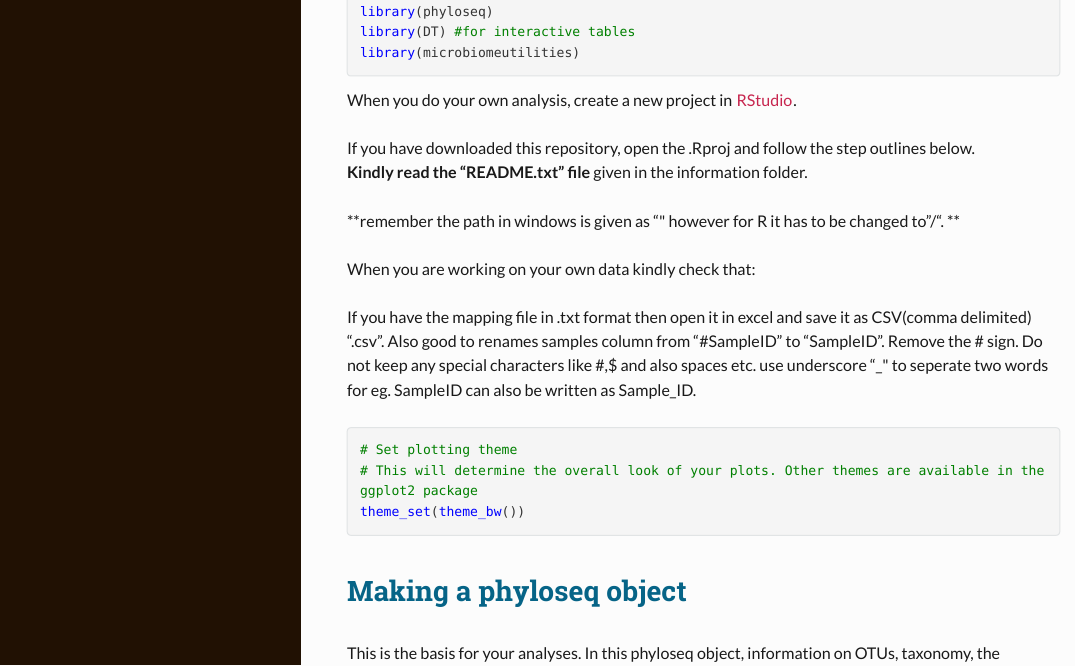
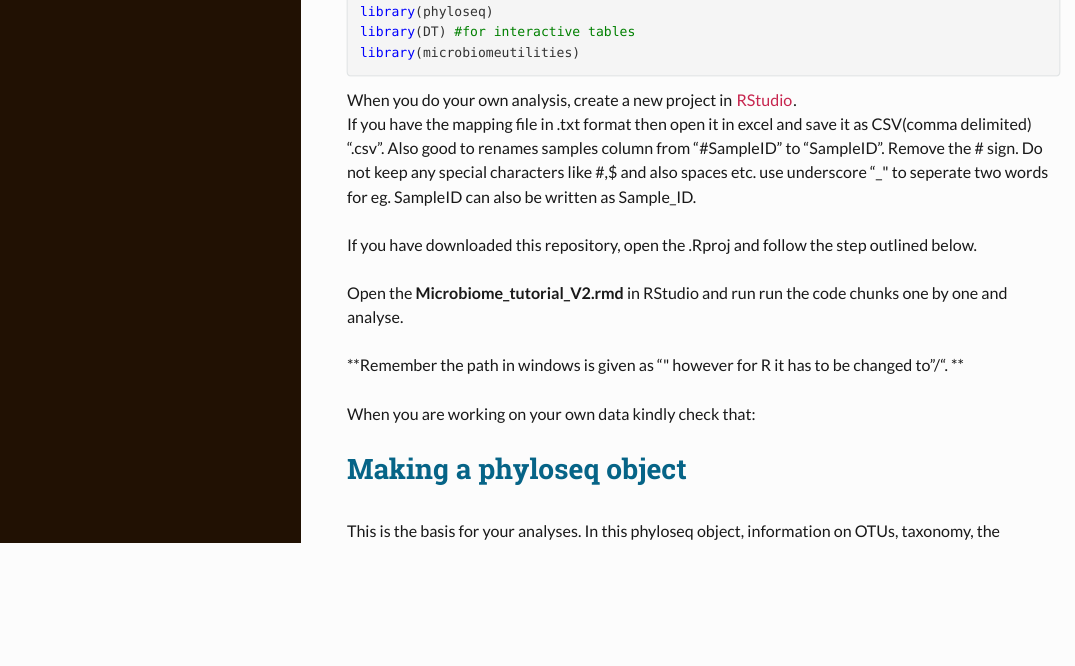
Before and after one commit to mibwurrepo/R_for_Microbial_Ecology, an R Markdown document (Microbiome_tutorial_V2.Rmd): the page in a window 1100 px wide, from 2420 px down. The pictures show the output file Microbiome_tutorial_V2.html that the author committed with the source, opened offline; long lines of code are wrapped.

Commit message:
Add files via upload

````diff
--- a/Microbiome_tutorial_V2.Rmd
+++ b/Microbiome_tutorial_V2.Rmd
@@ -92,23 +92,16 @@ library(microbiomeutilities)
 ```
 
 When you do your own analysis, create a new project in [RStudio](https://www.youtube.com/watch?v=pyJMWlDptYw).
+If you have the mapping file in .txt format then open it in excel and save it as CSV(comma delimited) ".csv". Also good to renames samples column from "#SampleID" to "SampleID". Remove the # sign. Do not keep any special characters like #,$ and also spaces etc. use underscore "_" to seperate two words for eg. SampleID can also be written as Sample_ID.
 
-If you have downloaded this repository, open the .Rproj and follow the step outlines below.
-**Kindly read the "README.txt" file** given in the information folder.
+If you have downloaded this repository, open the .Rproj and follow the step outlined below.
 
-**remember the path in windows is given as "\" however for R it has to be changed to "/". **
+Open the **Microbiome_tutorial_V2.rmd** in RStudio and run run the code chunks one by one and analyse.
+
+**Remember the path in windows is given as "\" however for R it has to be changed to "/". **
 
 When you are working on your own data kindly check that:
 
-If you have the mapping file in .txt format then open it in excel and save it as CSV(comma delimited) ".csv". Also good to renames samples column from "#SampleID" to "SampleID". Remove the # sign. Do not keep any special characters like #,$ and also spaces etc. use underscore "_" to seperate two words for eg. SampleID can also be written as Sample_ID.
-
-```{r}
-
-# Set plotting theme
-# This will determine the overall look of your plots. Other themes are available in the ggplot2 package
-theme_set(theme_bw())
-
-```
 
 # Making a phyloseq object
 
````
Also changed, not shown: Microbiome_tutorial_V2.html.
